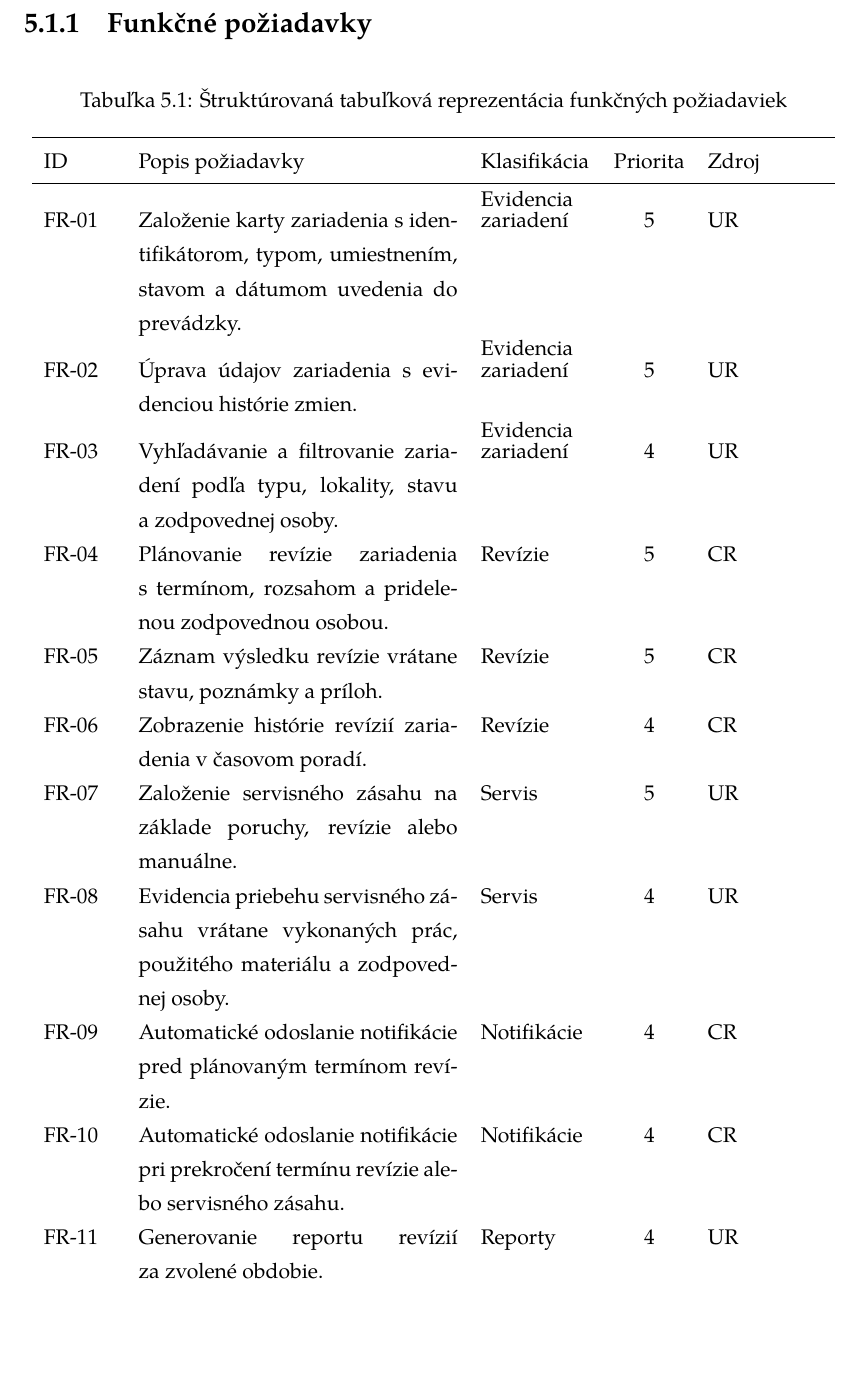
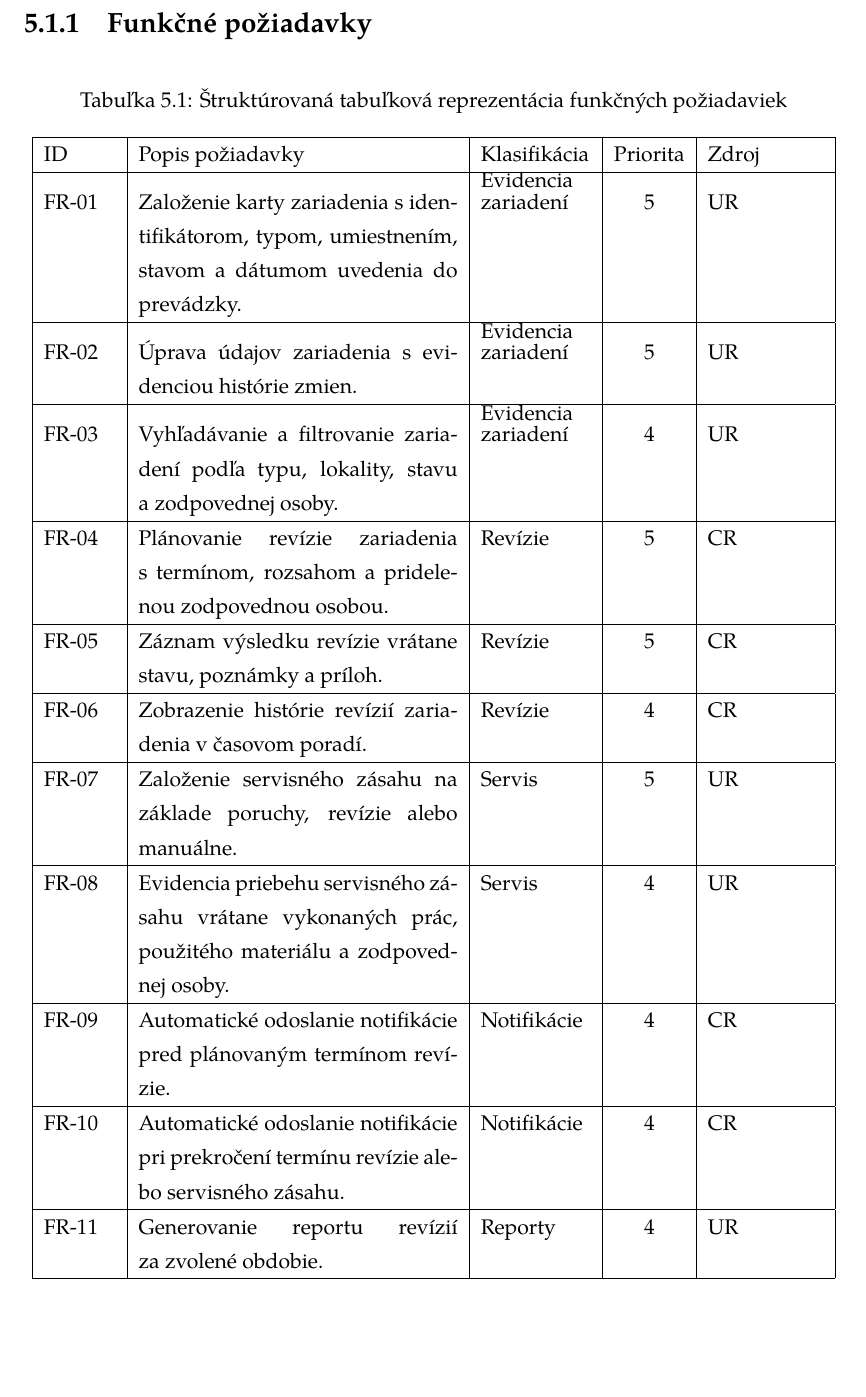
Before and after one commit to JetGera/Projekt, a LaTeX thesis (thesis.tex, which reads chapters/05-requirements-analysis.tex): part of page 22 of 27, cut so that both start at the same text, the shorter picture padded with empty space. Compiled offline with XeLaTeX; a missing font is replaced by an installed copy or a similar font.

Commit message:
fix table

```diff
--- a/chapters/05-requirements-analysis.tex
+++ b/chapters/05-requirements-analysis.tex
@@ -25,20 +25,36 @@ Tabuľka \ref{tab:functional-requirements-structured} prezentuje funkčné poži
 \subsection{Funkčné požiadavky}
 
 \small
-\begin{longtable}{p{1.3cm} p{5.8cm} p{2.0cm} c p{2.1cm}}
+\begin{longtable}{|p{1.3cm}|p{5.8cm}|p{2.0cm}|c|p{2.1cm}|}
 \caption{Štruktúrovaná tabuľková reprezentácia funkčných požiadaviek}\label{tab:functional-requirements-structured}\\
-\toprule
+\hline
 ID & Popis požiadavky & Klasifikácia & Priorita & Zdroj \\
-\midrule
+\hline
+\endfirsthead
+\hline
+ID & Popis požiadavky & Klasifikácia & Priorita & Zdroj \\
+\hline
+\endhead
 FR-01 & Založenie karty zariadenia s identifikátorom, typom, umiestnením, stavom a dátumom uvedenia do prevádzky. & \shortstack[l]{Evidencia\\zariadení} & 5 & UR \\
+\hline
 FR-02 & Úprava údajov zariadenia s evidenciou histórie zmien. & \shortstack[l]{Evidencia\\zariadení} & 5 & UR \\
+\hline
 FR-03 & Vyhľadávanie a filtrovanie zariadení podľa typu, lokality, stavu a zodpovednej osoby. & \shortstack[l]{Evidencia\\zariadení} & 4 & UR \\
+\hline
 FR-04 & Plánovanie revízie zariadenia s termínom, rozsahom a pridelenou zodpovednou osobou. & Revízie & 5 & CR \\
+\hline
 FR-05 & Záznam výsledku revízie vrátane stavu, poznámky a príloh. & Revízie & 5 & CR \\
+\hline
 FR-06 & Zobrazenie histórie revízií zariadenia v časovom poradí. & Revízie & 4 & CR \\
+\hline
 FR-07 & Založenie servisného zásahu na základe poruchy, revízie alebo manuálne. & Servis & 5 & UR \\
+\hline
 FR-08 & Evidencia priebehu servisného zásahu vrátane vykonaných prác, použitého materiálu a zodpovednej osoby. & Servis & 4 & UR \\
+\hline
 FR-09 & Automatické odoslanie notifikácie pred plánovaným termínom revízie. & Notifikácie & 4 & CR \\
+\hline
 FR-10 & Automatické odoslanie notifikácie pri prekročení termínu revízie alebo servisného zásahu. & Notifikácie & 4 & CR \\
+\hline
 FR-11 & Generovanie reportu revízií za zvolené obdobie. & Reporty & 4 & UR \\
+\hline
 FR-12 & Export reportov minimálne do formátov PDF a CSV. & Reporty & 3 & SR \\
```
Also changed, not shown: chapters/05-requirements-analysis.tex (2 more changed lines).
